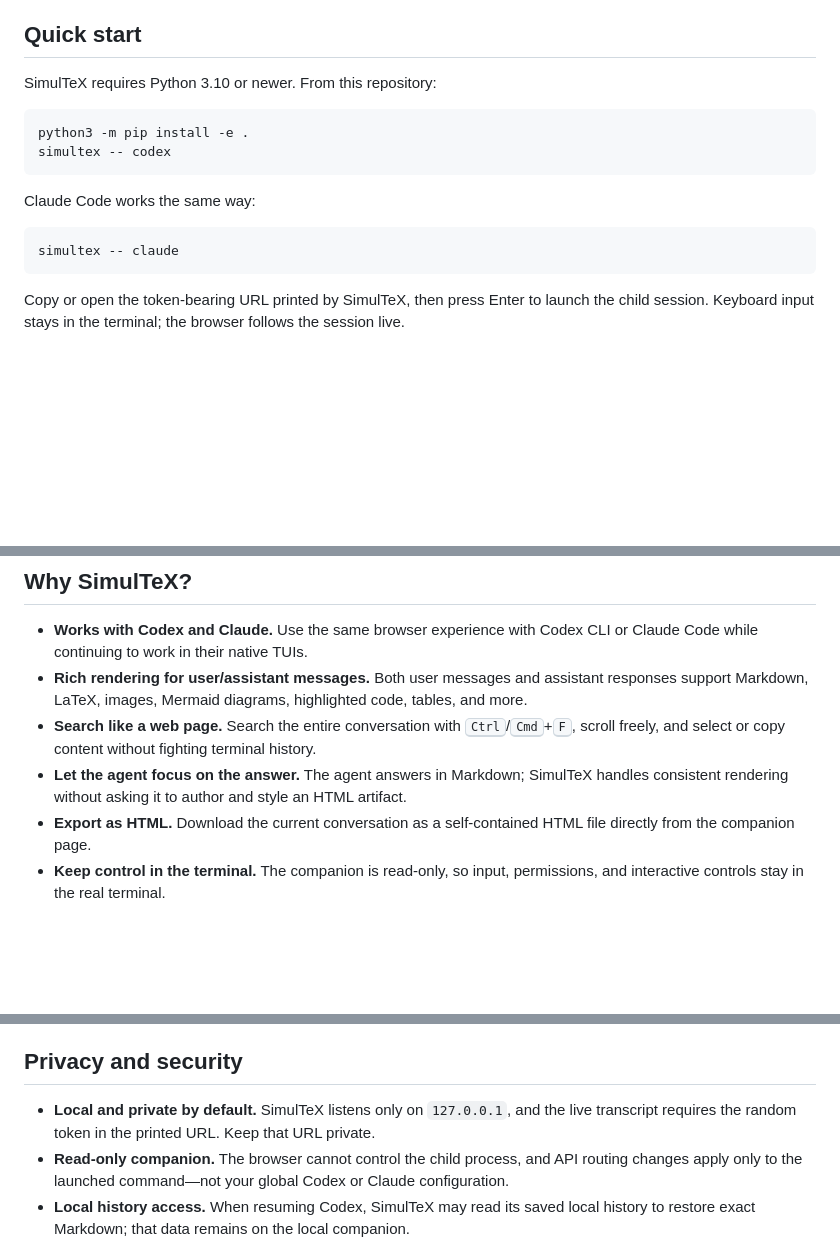
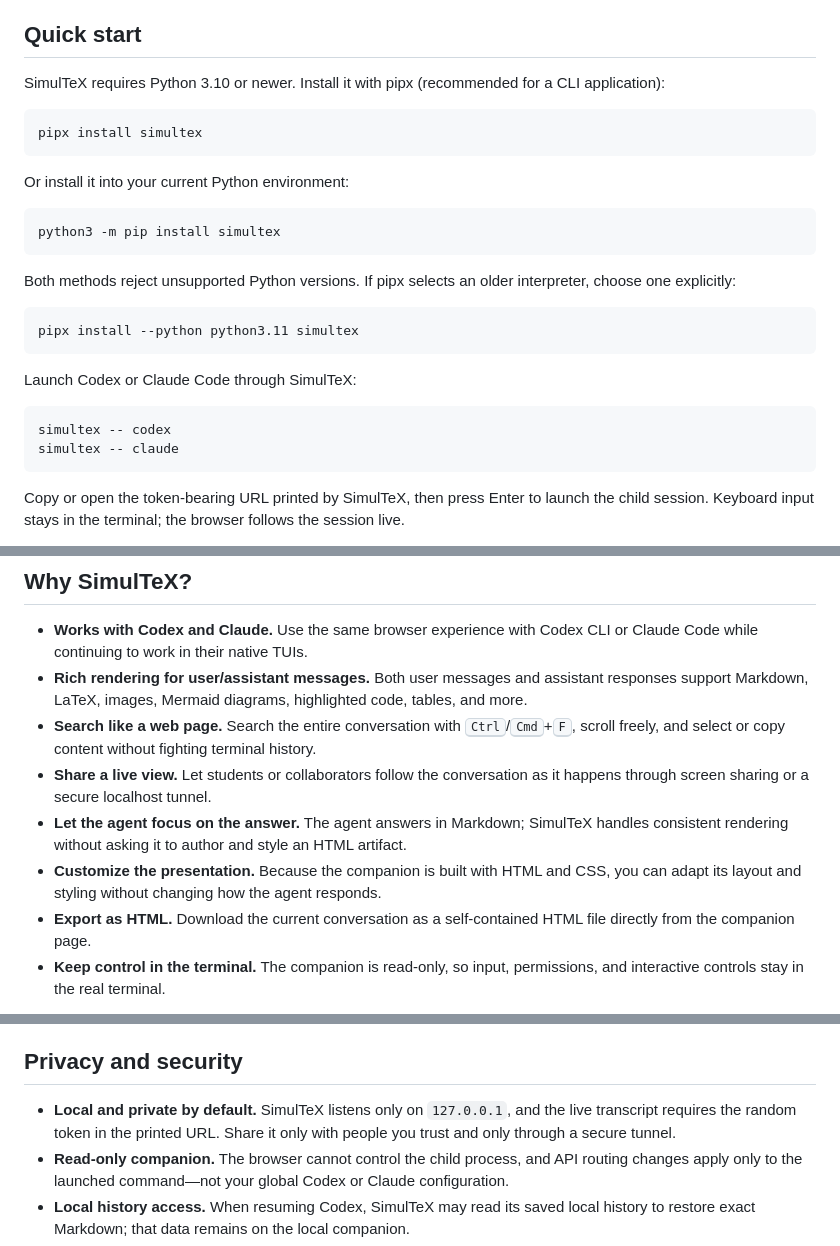
Before and after one commit to acb3688/simultex, a Markdown page: README.md, 3 parts joined by grey strips. GitHub-like rendering; blank space fills up the shorter version.

````diff
--- a/README.md
+++ b/README.md
@@ -15,16 +15,30 @@ terminal session while SimulTeX mirrors it on a private localhost URL.
 
 ## Quick start
 
-SimulTeX requires Python 3.10 or newer. From this repository:
+SimulTeX requires Python 3.10 or newer. Install it with pipx (recommended for a
+CLI application):
 
 ```sh
-python3 -m pip install -e .
-simultex -- codex
+pipx install simultex
 ```
 
-Claude Code works the same way:
+Or install it into your current Python environment:
 
 ```sh
+python3 -m pip install simultex
+```
+
+Both methods reject unsupported Python versions. If pipx selects an older
+interpreter, choose one explicitly:
+
+```sh
+pipx install --python python3.11 simultex
+```
+
+Launch Codex or Claude Code through SimulTeX:
+
+```sh
+simultex -- codex
 simultex -- claude
 ```
 
@@ -67,9 +81,14 @@ unknown format, startup continues with the PTY-derived transcript.
 - **Search like a web page.** Search the entire conversation with
   <kbd>Ctrl</kbd>/<kbd>Cmd</kbd>+<kbd>F</kbd>, scroll freely, and select or copy
   content without fighting terminal history.
+- **Share a live view.** Let students or collaborators follow the conversation
+  as it happens through screen sharing or a secure localhost tunnel.
 - **Let the agent focus on the answer.** The agent answers in Markdown;
   SimulTeX handles consistent rendering without asking it to author and style an
   HTML artifact.
+- **Customize the presentation.** Because the companion is built with HTML and
+  CSS, you can adapt its layout and styling without changing how the agent
+  responds.
 - **Export as HTML.** Download the current conversation as a
   self-contained HTML file directly from the companion page.
 - **Keep control in the terminal.** The companion is read-only, so
@@ -143,8 +162,8 @@ otherwise their original URLs remain in the file.
 ## Privacy and security
 
 - **Local and private by default.** SimulTeX listens only on `127.0.0.1`, and the
-  live transcript requires the random token in the printed URL. Keep that URL
-  private.
+  live transcript requires the random token in the printed URL. Share it only
+  with people you trust and only through a secure tunnel.
 - **Read-only companion.** The browser cannot control the child process, and API
   routing changes apply only to the launched command—not your global Codex or
   Claude configuration.
````
Also changed, not shown: other parts of README.md (+1 -0 lines).
